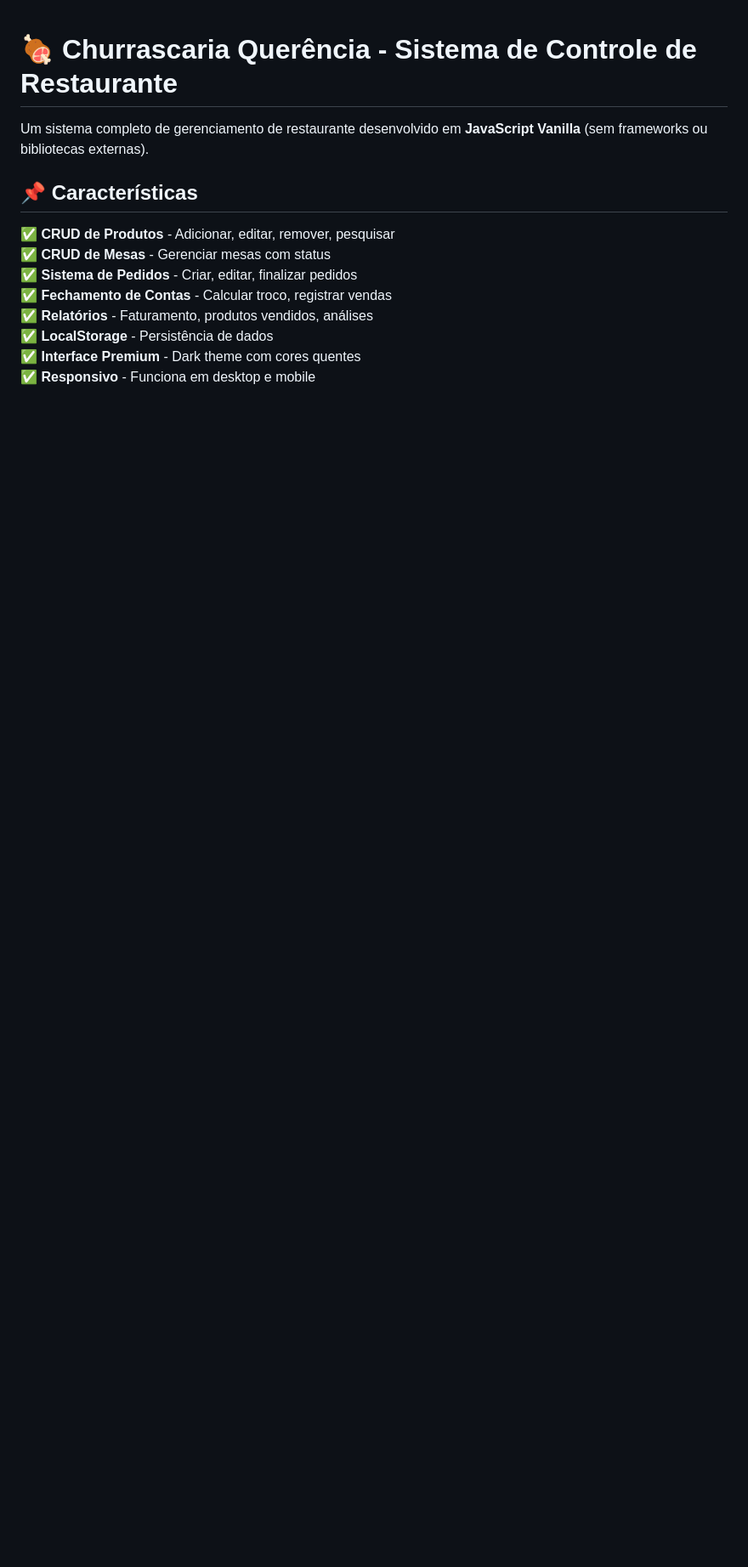
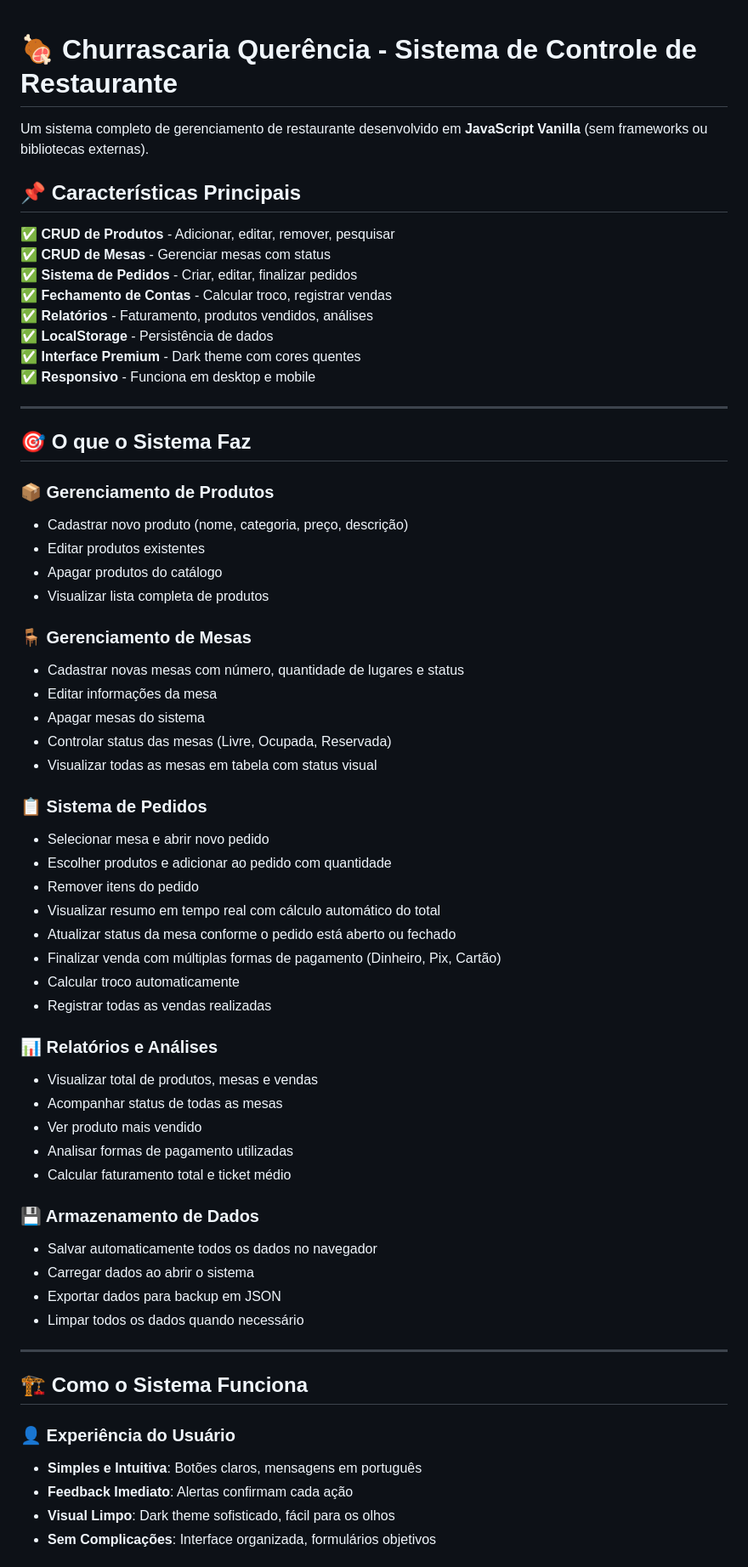
Before and after one commit to cris-flores12/proj-prova, a Markdown page: README.md, the part around one of its changes. Shown at 85% size. GitHub-like rendering; blank space fills up the shorter version.

```diff
--- a/README.md
+++ b/README.md
@@ -2,7 +2,7 @@
 
 Um sistema completo de gerenciamento de restaurante desenvolvido em **JavaScript Vanilla** (sem frameworks ou bibliotecas externas).
 
-## 📌 Características
+## 📌 Características Principais
 
 ✅ **CRUD de Produtos** - Adicionar, editar, remover, pesquisar
 ✅ **CRUD de Mesas** - Gerenciar mesas com status
@@ -13,3 +13,53 @@ Um sistema completo de gerenciamento de restaurante desenvolvido em **JavaScript
 ✅ **Interface Premium** - Dark theme com cores quentes
 ✅ **Responsivo** - Funciona em desktop e mobile
 
+---
+
+## 🎯 O que o Sistema Faz
+
+### 📦 Gerenciamento de Produtos
+- Cadastrar novo produto (nome, categoria, preço, descrição)
+- Editar produtos existentes
+- Apagar produtos do catálogo
+- Visualizar lista completa de produtos
+
+### 🪑 Gerenciamento de Mesas
+- Cadastrar novas mesas com número, quantidade de lugares e status
+- Editar informações da mesa
+- Apagar mesas do sistema
+- Controlar status das mesas (Livre, Ocupada, Reservada)
+- Visualizar todas as mesas em tabela com status visual
+
+### 📋 Sistema de Pedidos
+- Selecionar mesa e abrir novo pedido
+- Escolher produtos e adicionar ao pedido com quantidade
+- Remover itens do pedido
+- Visualizar resumo em tempo real com cálculo automático do total
+- Atualizar status da mesa conforme o pedido está aberto ou fechado
+- Finalizar venda com múltiplas formas de pagamento (Dinheiro, Pix, Cartão)
+- Calcular troco automaticamente
+- Registrar todas as vendas realizadas
+
+### 📊 Relatórios e Análises
+- Visualizar total de produtos, mesas e vendas
+- Acompanhar status de todas as mesas
+- Ver produto mais vendido
+- Analisar formas de pagamento utilizadas
+- Calcular faturamento total e ticket médio
+
+### 💾 Armazenamento de Dados
+- Salvar automaticamente todos os dados no navegador
+- Carregar dados ao abrir o sistema
+- Exportar dados para backup em JSON
+- Limpar todos os dados quando necessário
+
+---
+
+## 🏗️ Como o Sistema Funciona
+
+### 👤 Experiência do Usuário
+- **Simples e Intuitiva**: Botões claros, mensagens em português
+- **Feedback Imediato**: Alertas confirmam cada ação
+- **Visual Limpo**: Dark theme sofisticado, fácil para os olhos
+- **Sem Complicações**: Interface organizada, formulários objetivos
+
```
Also changed, not shown: other parts of README.md (+116 -33 lines).
